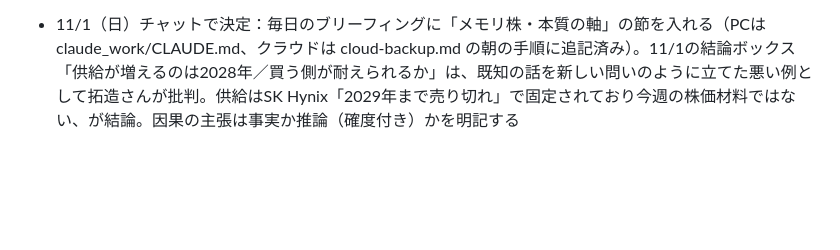
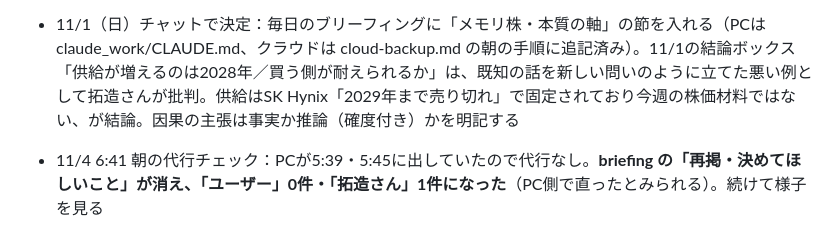
Before and after one commit to takuzou0127/takuzou0127.github.io, a Markdown page: cloud-memory.md, the part around the change. Rendered like a GitHub page; blank space fills up the shorter version.

Commit message:
cloud-memory: 11/4朝のチェック（再掲と呼び名が直った）
Co-Authored-By: Claude Opus 5.5 <noreply@anthropic.com>
Claude-Session: https://claude.ai/code/session_01KzokeSoCTNNqtuc6DgaXs9

```diff
--- a/cloud-memory.md
+++ b/cloud-memory.md
@@ -365,3 +365,4 @@
 - 10/31（土）11:21 週末チェック：techcatchup・techranking はPCが10時台に出していたので代行なし。currents.html を**10/31版に週次更新**（10/24版から7日）。判定の変更：①原油「強まっている」→「高止まり」（$114〜116→約$111、出所で割れる）、②金利「弱まっている」→「高止まり」（FRB据え置きだが2人が利上げ主張・日銀も12月利上げに前向き）、⑤集中「弱まっている」→「乱高下」（KOSPI 10/28 +6.63%・SOX 10/30 -7.19%）、⑦中国「強まっている」→「据え置き」（新しい材料なし）。🆕は③の「メモリ不足が客を傷める」（10/30 Intel -29.3%）と⑥の「米中休戦の期限11/10」
 
 - 11/1（日）チャットで決定：毎日のブリーフィングに「メモリ株・本質の軸」の節を入れる（PCは claude_work/CLAUDE.md、クラウドは cloud-backup.md の朝の手順に追記済み）。11/1の結論ボックス「供給が増えるのは2028年／買う側が耐えられるか」は、既知の話を新しい問いのように立てた悪い例として拓造さんが批判。供給はSK Hynix「2029年まで売り切れ」で固定されており今週の株価材料ではない、が結論。因果の主張は事実か推論（確度付き）かを明記する
+- 11/4 6:41 朝の代行チェック：PCが5:39・5:45に出していたので代行なし。**briefing の「再掲・決めてほしいこと」が消え、「ユーザー」0件・「拓造さん」1件になった**（PC側で直ったとみられる）。続けて様子を見る
```
